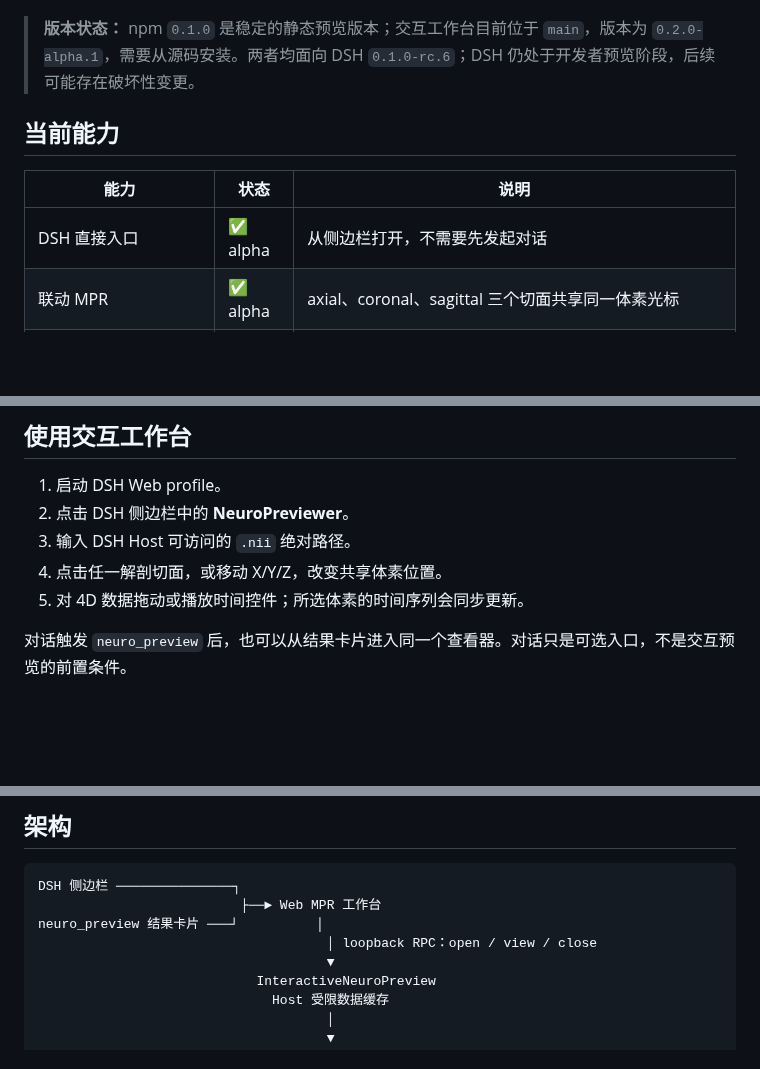
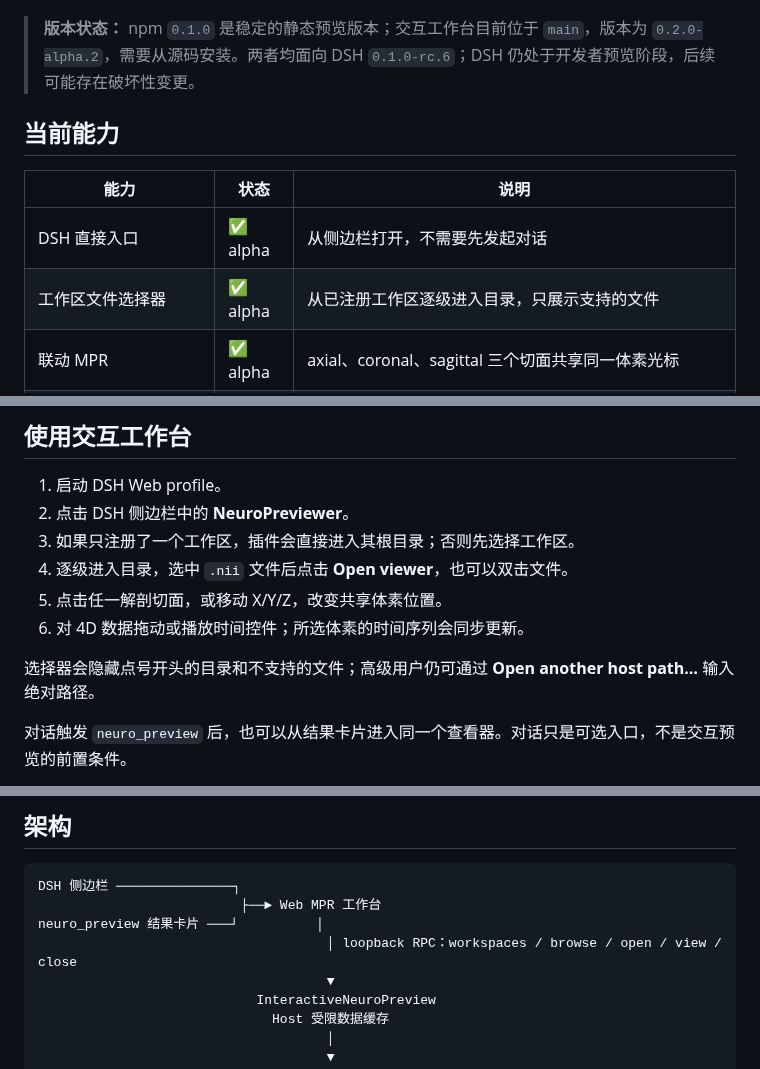
Before and after one commit to NeuroAIHub/NeuroPreviewer, a Markdown page: README.zh-CN.md, 3 parts joined by grey strips. GitHub-like rendering; blank space fills up the shorter version.

```diff
--- a/README.zh-CN.md
+++ b/README.zh-CN.md
@@ -14,13 +14,14 @@
 
 ![NeuroPreviewer 交互式 MPR 工作台](https://raw.githubusercontent.com/NeuroAIHub/NeuroPreviewer/main/design-demos/screenshots/dsh-interactive-workbench.png)
 
-> **版本状态：** npm `0.1.0` 是稳定的静态预览版本；交互工作台目前位于 `main`，版本为 `0.2.0-alpha.1`，需要从源码安装。两者均面向 DSH `0.1.0-rc.6`；DSH 仍处于开发者预览阶段，后续可能存在破坏性变更。
+> **版本状态：** npm `0.1.0` 是稳定的静态预览版本；交互工作台目前位于 `main`，版本为 `0.2.0-alpha.2`，需要从源码安装。两者均面向 DSH `0.1.0-rc.6`；DSH 仍处于开发者预览阶段，后续可能存在破坏性变更。
 
 ## 当前能力
 
 | 能力 | 状态 | 说明 |
 | --- | --- | --- |
 | DSH 直接入口 | ✅ alpha | 从侧边栏打开，不需要先发起对话 |
+| 工作区文件选择器 | ✅ alpha | 从已注册工作区逐级进入目录，只展示支持的文件 |
 | 联动 MPR | ✅ alpha | axial、coronal、sagittal 三个切面共享同一体素光标 |
 | 空间交互 | ✅ alpha | 点击任一切面，或移动 X/Y/Z 滑块 |
 | 4D 时间交互 | ✅ alpha | 拖动、逐帧或播放 fMRI volume |
@@ -81,9 +82,12 @@ dsh --profile web
 
 1. 启动 DSH Web profile。
 2. 点击 DSH 侧边栏中的 **NeuroPreviewer**。
-3. 输入 DSH Host 可访问的 `.nii` 绝对路径。
-4. 点击任一解剖切面，或移动 X/Y/Z，改变共享体素位置。
-5. 对 4D 数据拖动或播放时间控件；所选体素的时间序列会同步更新。
+3. 如果只注册了一个工作区，插件会直接进入其根目录；否则先选择工作区。
+4. 逐级进入目录，选中 `.nii` 文件后点击 **Open viewer**，也可以双击文件。
+5. 点击任一解剖切面，或移动 X/Y/Z，改变共享体素位置。
+6. 对 4D 数据拖动或播放时间控件；所选体素的时间序列会同步更新。
+
+选择器会隐藏点号开头的目录和不支持的文件；高级用户仍可通过 **Open another host path…** 输入绝对路径。
 
 对话触发 `neuro_preview` 后，也可以从结果卡片进入同一个查看器。对话只是可选入口，不是交互预览的前置条件。
 
@@ -106,7 +110,7 @@ dsh --profile web
 DSH 侧边栏 ───────────────┐
                           ├──► Web MPR 工作台
 neuro_preview 结果卡片 ───┘          │
-                                     │ loopback RPC：open / view / close
+                                     │ loopback RPC：workspaces / browse / open / view / close
                                      ▼
                             InteractiveNeuroPreview
                               Host 受限数据缓存
```
Also changed, not shown: other parts of README.zh-CN.md (+2 -1 lines), README.md (+11 -6 lines), design-demos/direction-approved.md (+4 -0 lines), design-demos/screenshots/dsh-workspace-picker.png (added), 13 other files.
